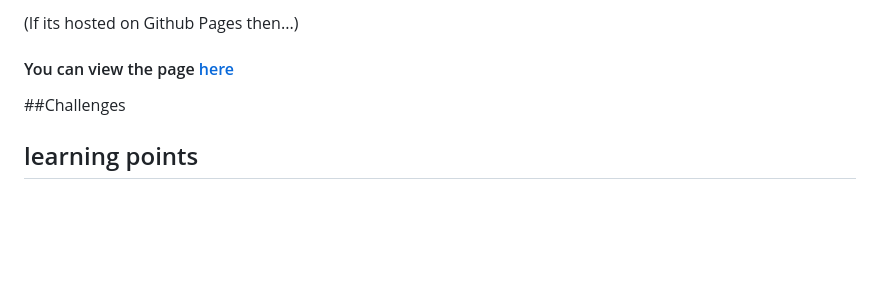
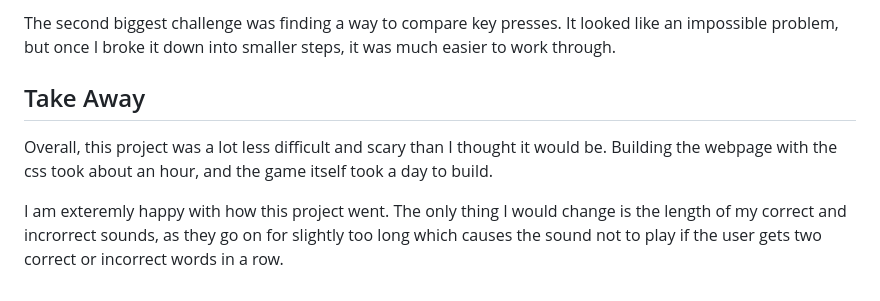
Before and after one commit to DavidSIJames/Sparta_project1, a Markdown page: README.md, the part around the change printed below. GitHub-like rendering; blank space fills up the shorter version.

```diff
--- a/README.md
+++ b/README.md
@@ -23,5 +35,6 @@ The game I decided to create is speed typing game.
 
-(If its hosted on Github Pages then...)
-#### You can view the page [here]()
-##Challenges
-## learning points
+The second biggest challenge was finding a way to compare key presses. It looked like an impossible problem, but once I broke it down into smaller steps, it was much easier to work through.
+## Take Away
+Overall, this project was a lot less difficult and scary than I thought it would be. Building the webpage with the css took about an hour, and the game itself took a day to build.
+
+I am exteremly happy with how this project went. The only thing I would change is the length of my correct and incrorrect sounds, as they go on for slightly too long which causes the sound not to play if the user gets two correct or incorrect words in a row.
```
Also changed, not shown: other parts of README.md (+17 -5 lines), mid_game.png (added), start_screen.png (added), 3 other files.
